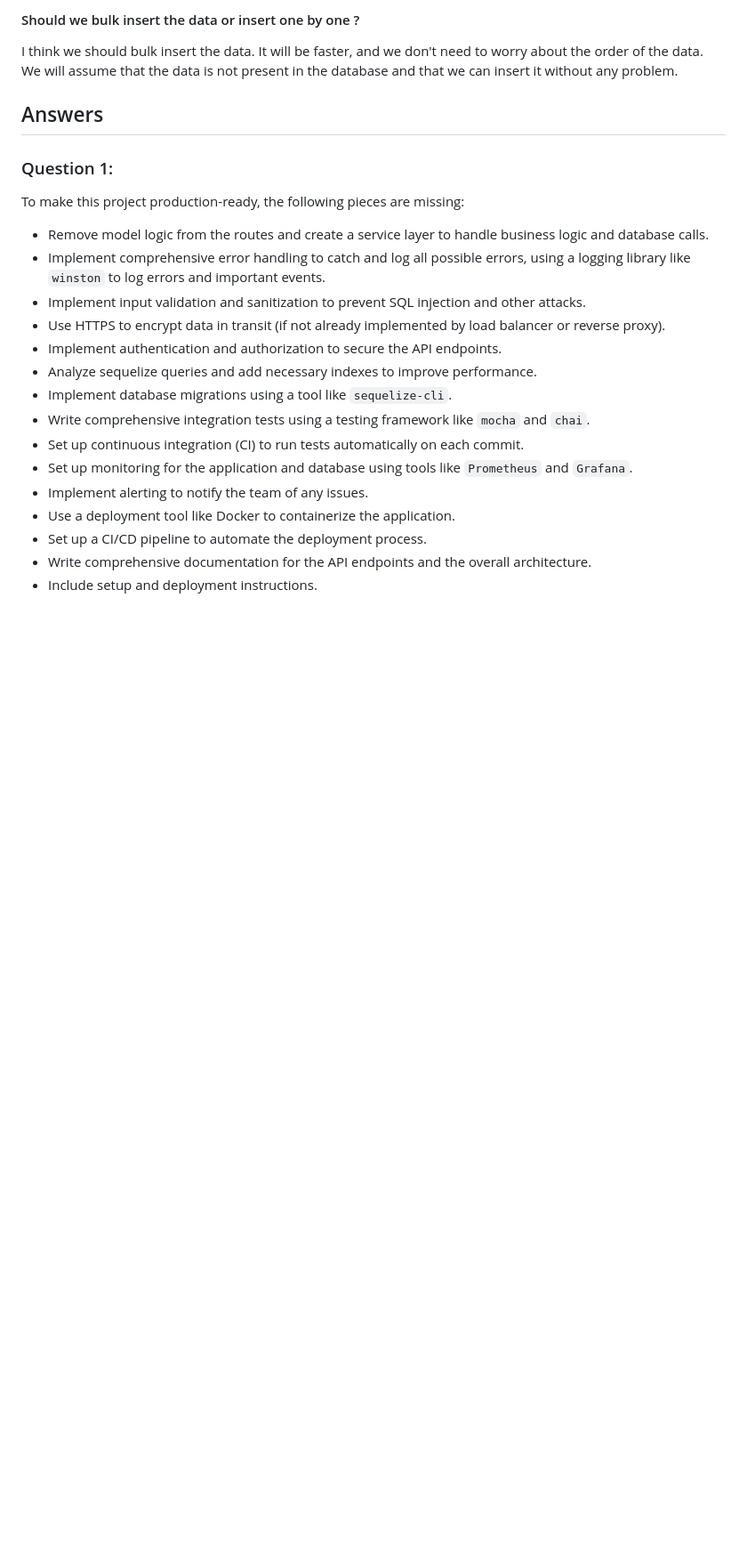
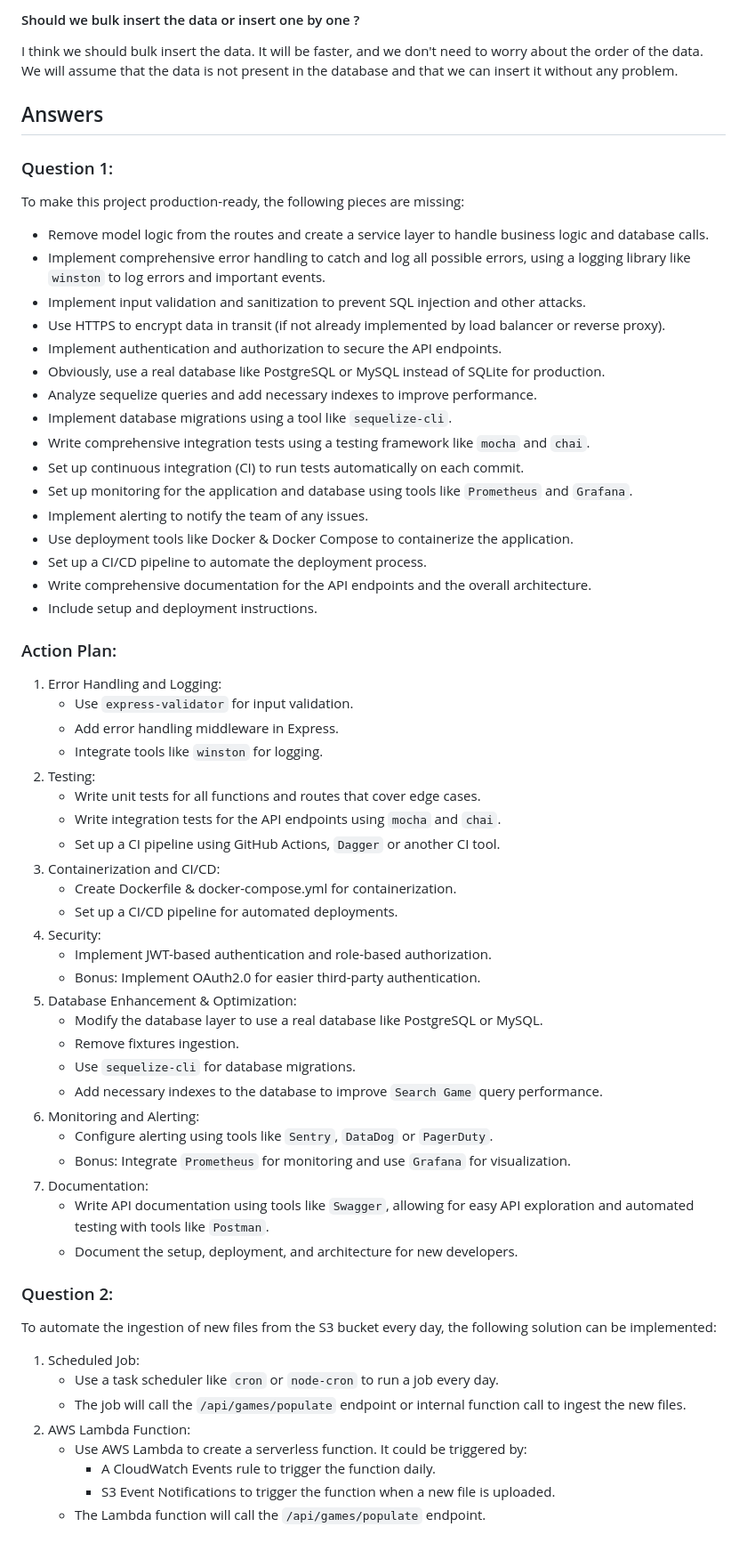
Before and after one commit to Encorpluptit/wizz-technical-test, a Markdown page: TechnicalTest.README.md, the part around the change printed below. Shown: that part at 89% size. Rendered like a GitHub page; blank space fills up the shorter version.

Commit message:
update(docs): Finishing answering questions.

```diff
--- a/TechnicalTest.README.md
+++ b/TechnicalTest.README.md
@@ -56,13 +58,53 @@ To make this project production-ready, the following pieces are missing:
 - Implement input validation and sanitization to prevent SQL injection and other attacks.
 - Use HTTPS to encrypt data in transit (if not already implemented by load balancer or reverse proxy).
 - Implement authentication and authorization to secure the API endpoints.
+- Obviously, use a real database like PostgreSQL or MySQL instead of SQLite for production.
 - Analyze sequelize queries and add necessary indexes to improve performance.
 - Implement database migrations using a tool like `sequelize-cli`.
 - Write comprehensive integration tests using a testing framework like `mocha` and `chai`.
 - Set up continuous integration (CI) to run tests automatically on each commit.
 - Set up monitoring for the application and database using tools like `Prometheus` and `Grafana`.
 - Implement alerting to notify the team of any issues.
-- Use a deployment tool like Docker to containerize the application.
+- Use deployment tools like Docker & Docker Compose to containerize the application.
 - Set up a CI/CD pipeline to automate the deployment process.
 - Write comprehensive documentation for the API endpoints and the overall architecture.
 - Include setup and deployment instructions.
+
+### Action Plan:
+1. Error Handling and Logging:
+   - Use `express-validator` for input validation.
+   - Add error handling middleware in Express.
+   - Integrate tools like `winston` for logging.
+2. Testing:
+   - Write unit tests for all functions and routes that cover edge cases.
+   - Write integration tests for the API endpoints using `mocha` and `chai`.
+   - Set up a CI pipeline using GitHub Actions, `Dagger` or another CI tool.
+3. Containerization and CI/CD:
+   - Create Dockerfile & docker-compose.yml for containerization.
+   - Set up a CI/CD pipeline for automated deployments.
+4. Security:
+   - Implement JWT-based authentication and role-based authorization.
+   - Bonus: Implement OAuth2.0 for easier third-party authentication.
+5. Database Enhancement & Optimization:
+   - Modify the database layer to use a real database like PostgreSQL or MySQL.
+   - Remove fixtures ingestion.
+   - Use `sequelize-cli` for database migrations.
+   - Add necessary indexes to the database to improve `Search Game` query performance.
+6. Monitoring and Alerting:
+   - Configure alerting using tools like `Sentry`, `DataDog` or `PagerDuty`.
+   - Bonus: Integrate `Prometheus` for monitoring and use `Grafana` for visualization.
+7. Documentation:
+   - Write API documentation using tools like `Swagger`, allowing for easy API exploration and automated testing with tools like `Postman`.
+   - Document the setup, deployment, and architecture for new developers.
+
+### Question 2:
+To automate the ingestion of new files from the S3 bucket every day, the following solution can be implemented:
+
+1. Scheduled Job:
+   - Use a task scheduler like `cron` or `node-cron` to run a job every day.
+   - The job will call the `/api/games/populate` endpoint or internal function call to ingest the new files.
+2. AWS Lambda Function:
+   - Use AWS Lambda to create a serverless function. It could be triggered by:
+      * A CloudWatch Events rule to trigger the function daily.
+      * S3 Event Notifications to trigger the function when a new file is uploaded.
+   - The Lambda function will call the `/api/games/populate` endpoint.
```
Also changed, not shown: other parts of TechnicalTest.README.md (+4 -2 lines).
